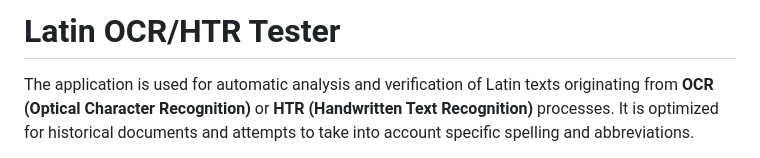
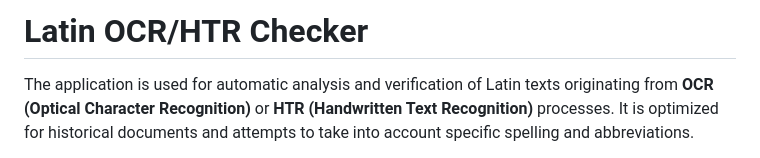
Before and after one commit to pjaskulski/ocr-latin-checker, a Markdown page: README.md, the part around the change. Rendered like a GitHub page.

Commit message:
pierwsza wersja

```diff
--- a/README.md
+++ b/README.md
@@ -1,4 +1,4 @@
-# **Latin OCR/HTR Tester**
+# **Latin OCR/HTR Checker**
 
 The application is used for automatic analysis and verification of Latin texts originating from **OCR (Optical Character Recognition)** or **HTR (Handwritten Text Recognition)** processes. It is optimized for historical documents and attempts to take into account specific spelling and abbreviations.
 
```
